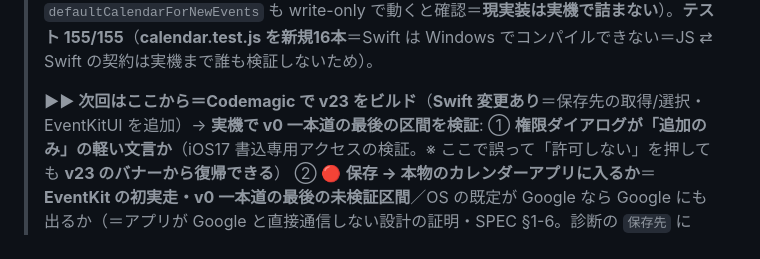
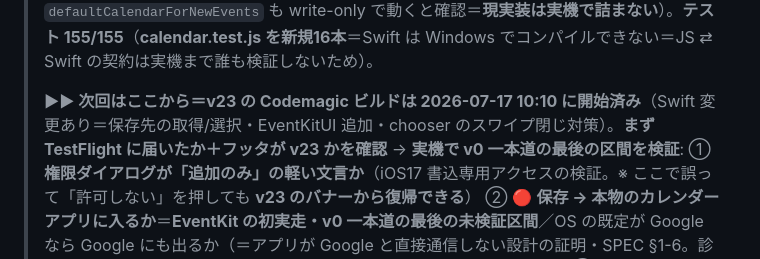
Before and after one commit to yutsutke/voice-calendar, a Markdown page: TODO.md, the part around the change. Rendered like a GitHub page.

Commit message:
docs: v23 の Codemagic ビルドを開始済みとして現在地を更新
次のセッションはビルド結果の確認から（TestFlight に届いたか＋フッタが v23 か）。

Co-Authored-By: Claude Opus 4.8 <noreply@anthropic.com>

```diff
--- a/TODO.md
+++ b/TODO.md
@@ -73,7 +73,7 @@
 >
 > **🔧 v23（保存の足回り・実機FBの前に先回り）**: 問い「保存 → 本物のカレンダーに入るか。**これはもう実装したの？**」← **CLAUDE.md の `eventkit(iOS,未実装)` が嘘だった**（v11 実装・v12 コンパイル通過・**実機に載っている**。走らせたことが無いだけ）→ 修正。確認中に**権限拒否からの復帰導線が無い**穴を発見（Swift の `openSettings` は v11 から**誰も呼んでいないデッドコード**＝初回ダイアログで「許可しない」を押すと検証がその場で詰む）→ バナー＋「設定を開く」を配線。＋**保存先カレンダーを見る/選ぶ**（`EKCalendarChooser` は**書込専用アクセスのまま動く**と Apple ドキュメントで確認＝「追加のみ」の軽い権限を維持できる／`defaultCalendarForNewEvents` も write-only で動くと確認＝**現実装は実機で詰まない**）。**テスト 155/155**（**calendar.test.js を新規16本**＝Swift は Windows でコンパイルできない＝JS ⇄ Swift の契約は実機まで誰も検証しないため）。
 >
-> **▶▶ 次回はここから＝Codemagic で v23 をビルド**（**Swift 変更あり**＝保存先の取得/選択・EventKitUI を追加）→ **実機で v0 一本道の最後の区間を検証**:
+> **▶▶ 次回はここから＝v23 の Codemagic ビルドは 2026-07-17 10:10 に開始済み**（Swift 変更あり＝保存先の取得/選択・EventKitUI 追加・chooser のスワイプ閉じ対策）。**まず TestFlight に届いたか＋フッタが v23 かを確認** → **実機で v0 一本道の最後の区間を検証**:
 > ① **権限ダイアログが「追加のみ」の軽い文言か**（iOS17 書込専用アクセスの検証。※ ここで誤って「許可しない」を押しても **v23 のバナーから復帰できる**）
 > ② 🔴 **保存 → 本物のカレンダーアプリに入るか**＝**EventKit の初実走・v0 一本道の最後の未検証区間**／OS の既定が Google なら Google にも出るか（＝アプリが Google と直接通信しない設計の証明・SPEC §1-6。診断の `保存先` に `CalDAV（Google / iCloud など）` とアカウント名が出る）
 > ③ 診断の **`保存先 …｜識別子復元:OK/NG`**＝write-only で `calendar(withIdentifier:)` が効くかの判定（**NG なら「選ぶ」は作り直し**＝毎回 chooser を出す or full access へ格上げ＝権限の軽さとのトレードオフ）
```
